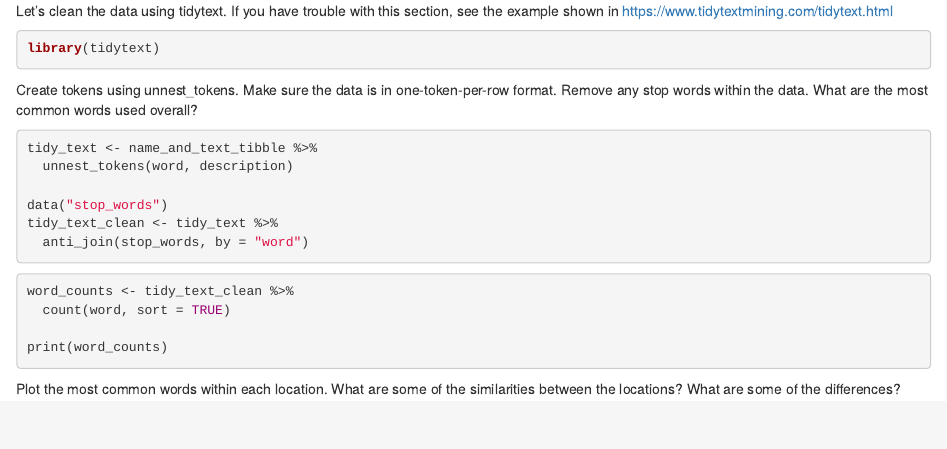
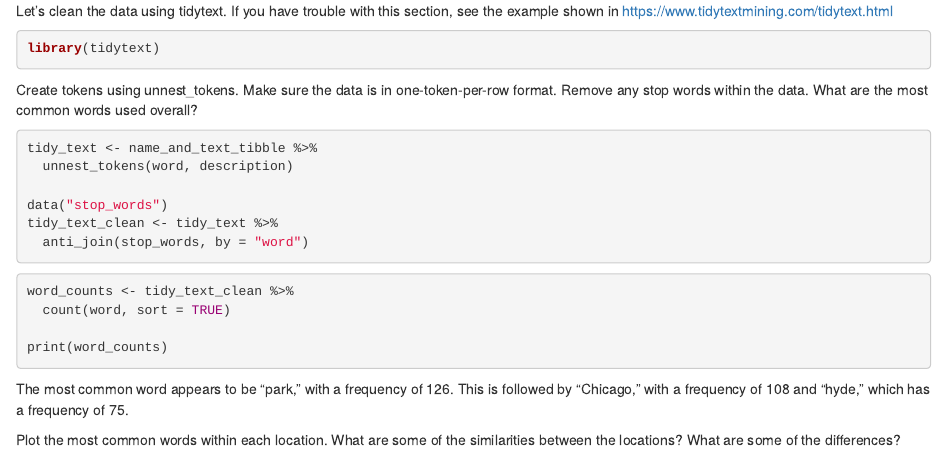
Before and after one commit to mathewhill/SURV727hw3, an R Markdown document (SURV 727 Assignment 3.Rmd): the page in a window 1100 px wide, from 3790 px down. Rendered offline with R 4.5, knitr and Pandoc, with nearby package versions; the code chunks are not run, so their results and figures are left out.

Commit message:
Described the most common words used.

````diff
--- a/SURV 727 Assignment 3.Rmd
+++ b/SURV 727 Assignment 3.Rmd
@@ -242,6 +242,7 @@ word_counts <- tidy_text_clean %>%
 
 print(word_counts)
 ```
+The most common word appears to be "park," with a frequency of 126. This is followed by "Chicago," with a frequency of 108 and "hyde," which has a frequency of 75.
 
 
 Plot the most common words within each location. What are some of the similarities between the locations? What are some of the differences?
````
